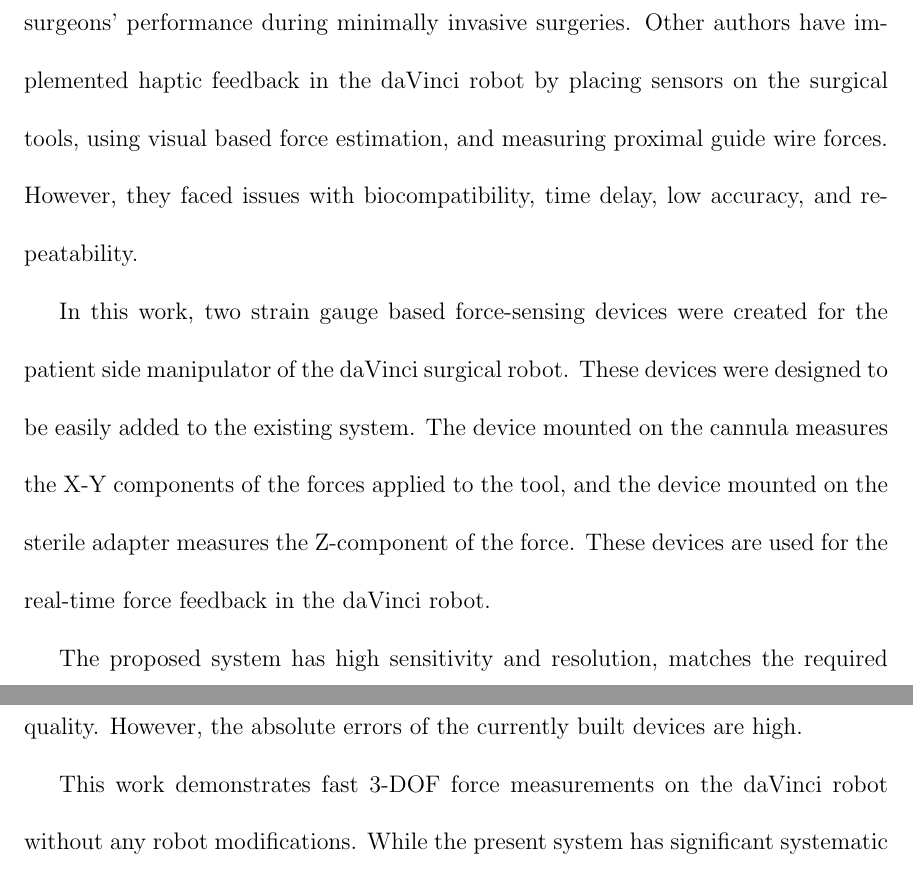
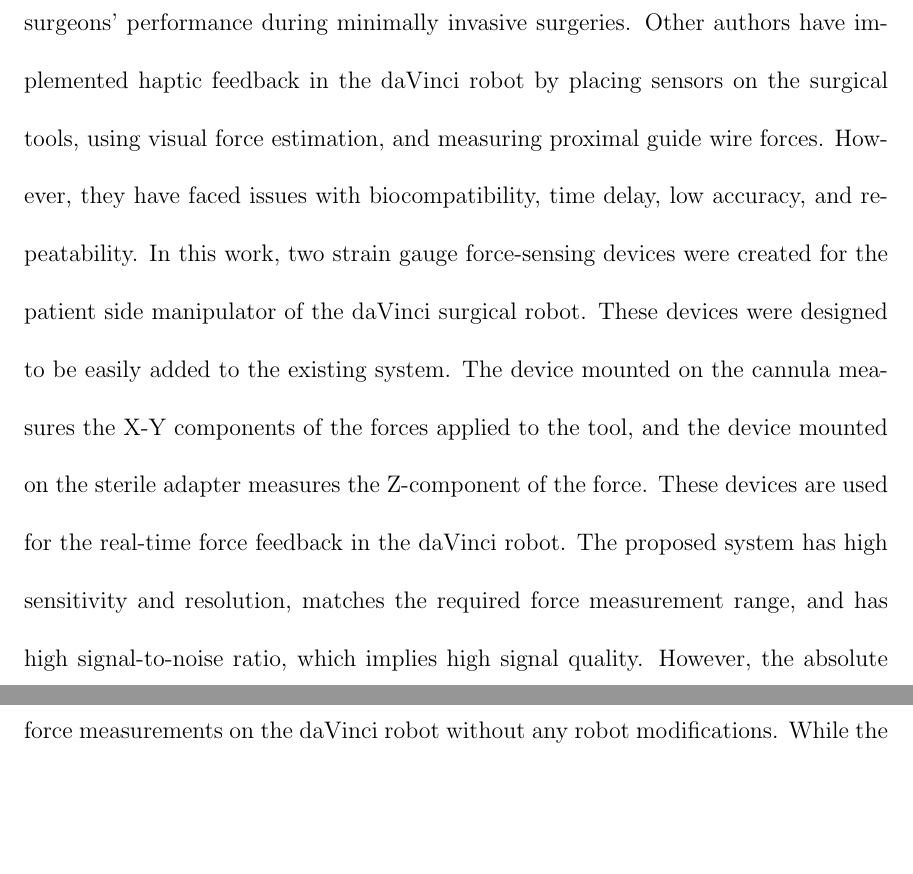
Before and after one commit to AnnaNovoseltseva/Master_Thesis_Force_Feedback, a LaTeX thesis (main.tex, which reads chapters/preliminaries.tex): two parts of pages 3 and 4 of 45, joined at a grey line, cut so that both start at the same text, the shorter picture padded with empty space. Compiled offline with pdfLaTeX; a LaTeX package or settings file that is missing is left out.

Commit message:
Few changes in abstarct

```diff
--- a/chapters/preliminaries.tex
+++ b/chapters/preliminaries.tex
@@ -27,14 +27,8 @@
 			 {Worcester Polytechnic Institute\par}
 
 	\begin{abstract}
-
-		Teleoperated robotic surgical systems such as daVinci are widely used for laparoscopic surgeries. The currently available daVinci system does not provide haptic feedback. Prior research has shown that the addition of haptic feedback improves surgeons' performance during minimally invasive surgeries. Other authors have implemented haptic feedback in the daVinci robot by placing sensors on the surgical tools, using visual based force estimation, and measuring proximal guide wire forces. However, they faced issues with biocompatibility, time delay, low accuracy, and repeatability.
-
-    In this work, two strain gauge based force-sensing devices were created for the patient side manipulator of the daVinci surgical robot. These devices were designed to be easily added to the existing system. The device mounted on the cannula measures the X-Y components of the forces applied to the tool, and the device mounted on the sterile adapter measures the Z-component of the force. These devices are used for the real-time force feedback in the daVinci robot.
-
-    The proposed system has high sensitivity and resolution, matches the required force measurement range, and has high signal-to-noise ratio, which implies high signal quality. However, the absolute errors of the currently built devices are high. % ($error_x = -0.075 \pm 0.427 N$, $error_y = 0.1 \pm  0.9 N$, $error_z = -0.005 \pm 0.952 N$)
-
-    This work demonstrates fast 3-DOF force measurements on the daVinci robot without any robot modifications. While the present system has significant systematic errors, these can be mitigated by altering the mechanical design to reduce hysteresis and improve the accuracy of the system.
+Teleoperated robotic surgical systems such as daVinci are widely used for laparoscopic surgeries. The currently available daVinci system does not provide haptic feedback. Prior research has shown that the addition of haptic feedback improves surgeons' performance during minimally invasive surgeries. Other authors have implemented haptic feedback in the daVinci robot by placing sensors on the surgical tools, using visual force estimation, and measuring proximal guide wire forces. However, they have faced issues with biocompatibility, time delay, low accuracy, and repeatability. In this work, two strain gauge force-sensing devices were created for the patient side manipulator of the daVinci surgical robot. These devices were designed to be easily added to the existing system. The device mounted on the cannula measures the X-Y components of the forces applied to the tool, and the device mounted on the sterile adapter measures the Z-component of the force. These devices are used for the real-time force feedback in the daVinci robot. The proposed system has high sensitivity and resolution, matches the required force measurement range, and has high signal-to-noise ratio, which implies high signal quality. However, the absolute errors of the currently built devices are high. % ($error_x = -0.075 \pm 0.427 N$, $error_y = 0.1 \pm  0.9 N$, $error_z = -0.005 \pm 0.952 N$)
+This work demonstrates fast 3-DOF force measurements on the daVinci robot without any robot modifications. While the present system has significant systematic errors, these can be mitigated by altering the mechanical design to reduce hysteresis and improve the accuracy of the system.
 
 	\end{abstract}
 
```
